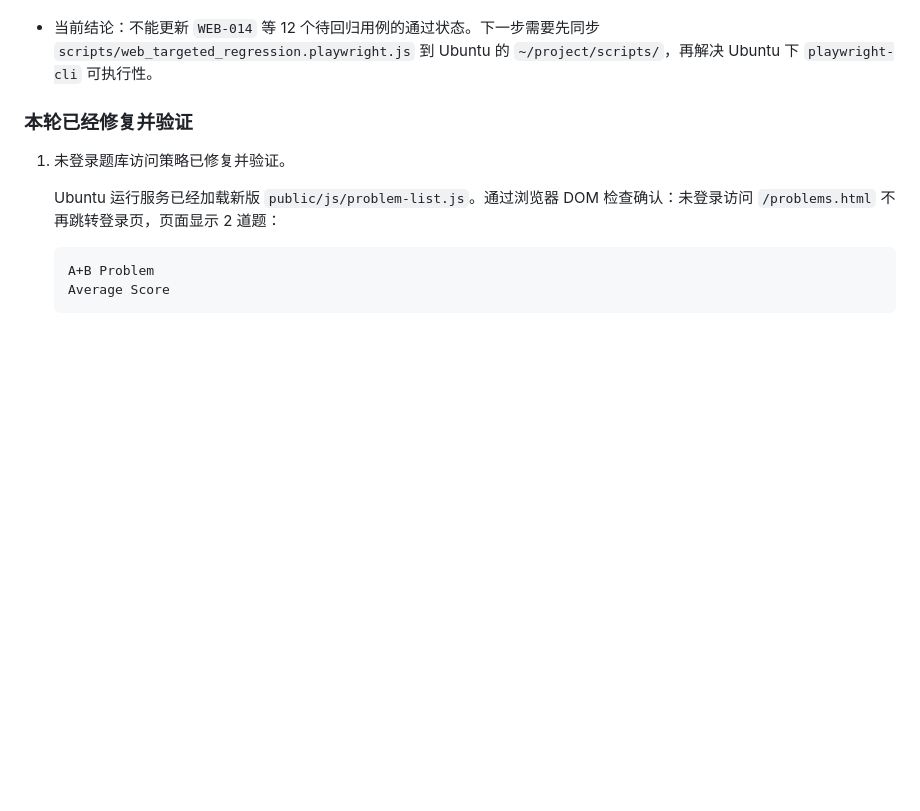
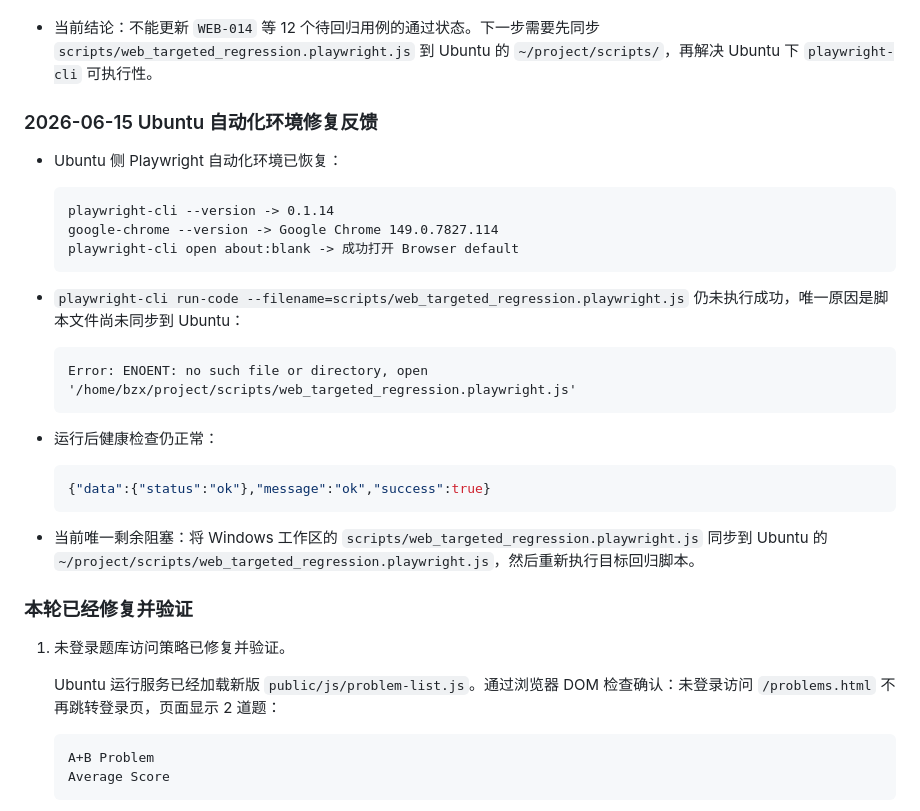
Before and after one commit to emtai486/oj_vibecoding, a Markdown page: web测试总结.md, the part around the change. GitHub-like rendering; blank space fills up the shorter version.

Commit message:
最新 Ubuntu 反馈写入 web测试总结.md

````diff
--- a/web测试总结.md
+++ b/web测试总结.md
@@ -82,6 +82,30 @@ WEB-032, WEB-035, WEB-037, WEB-038
   - Ubuntu 侧 `~/project/scripts/web_targeted_regression.playwright.js` 文件不存在，说明 Windows 工作区新增脚本尚未同步到 Ubuntu 项目目录。
 
 - 当前结论：不能更新 `WEB-014` 等 12 个待回归用例的通过状态。下一步需要先同步 `scripts/web_targeted_regression.playwright.js` 到 Ubuntu 的 `~/project/scripts/`，再解决 Ubuntu 下 `playwright-cli` 可执行性。
+
+### 2026-06-15 Ubuntu 自动化环境修复反馈
+
+- Ubuntu 侧 Playwright 自动化环境已恢复：
+
+  ```text
+  playwright-cli --version -> 0.1.14
+  google-chrome --version -> Google Chrome 149.0.7827.114
+  playwright-cli open about:blank -> 成功打开 Browser default
+  ```
+
+- `playwright-cli run-code --filename=scripts/web_targeted_regression.playwright.js` 仍未执行成功，唯一原因是脚本文件尚未同步到 Ubuntu：
+
+  ```text
+  Error: ENOENT: no such file or directory, open '/home/bzx/project/scripts/web_targeted_regression.playwright.js'
+  ```
+
+- 运行后健康检查仍正常：
+
+  ```json
+  {"data":{"status":"ok"},"message":"ok","success":true}
+  ```
+
+- 当前唯一剩余阻塞：将 Windows 工作区的 `scripts/web_targeted_regression.playwright.js` 同步到 Ubuntu 的 `~/project/scripts/web_targeted_regression.playwright.js`，然后重新执行目标回归脚本。
 
 ### 本轮已经修复并验证
 
````
